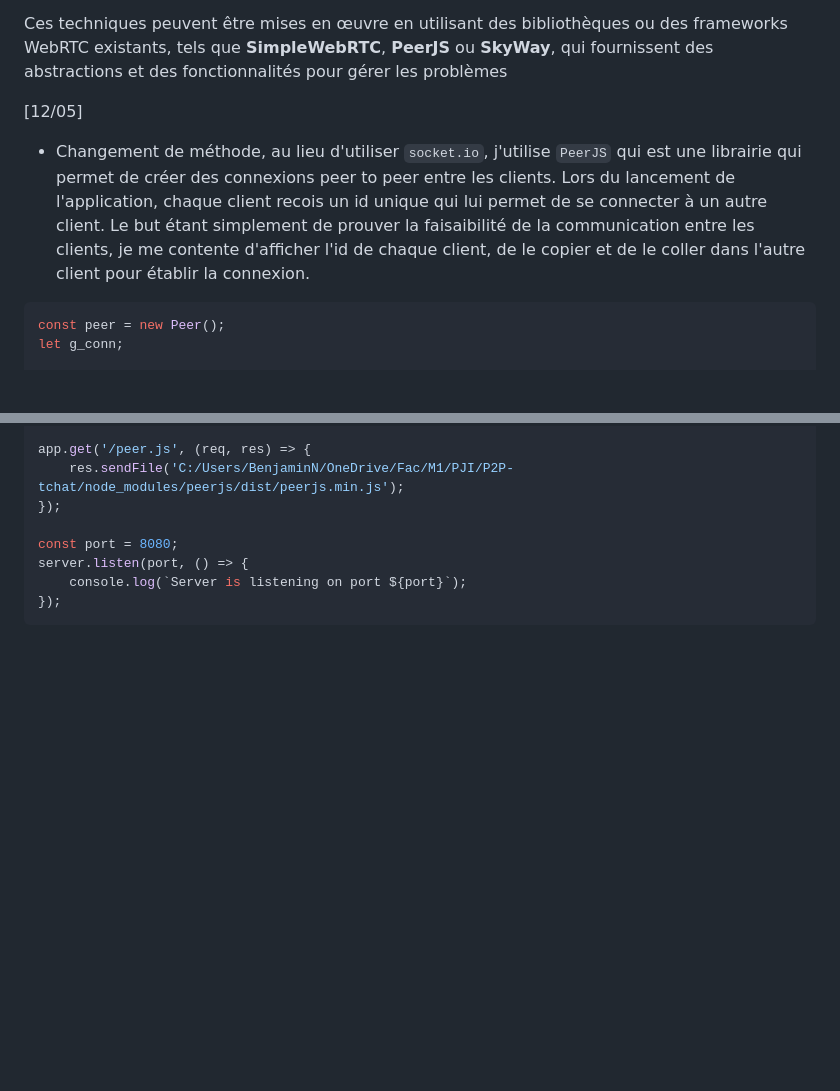
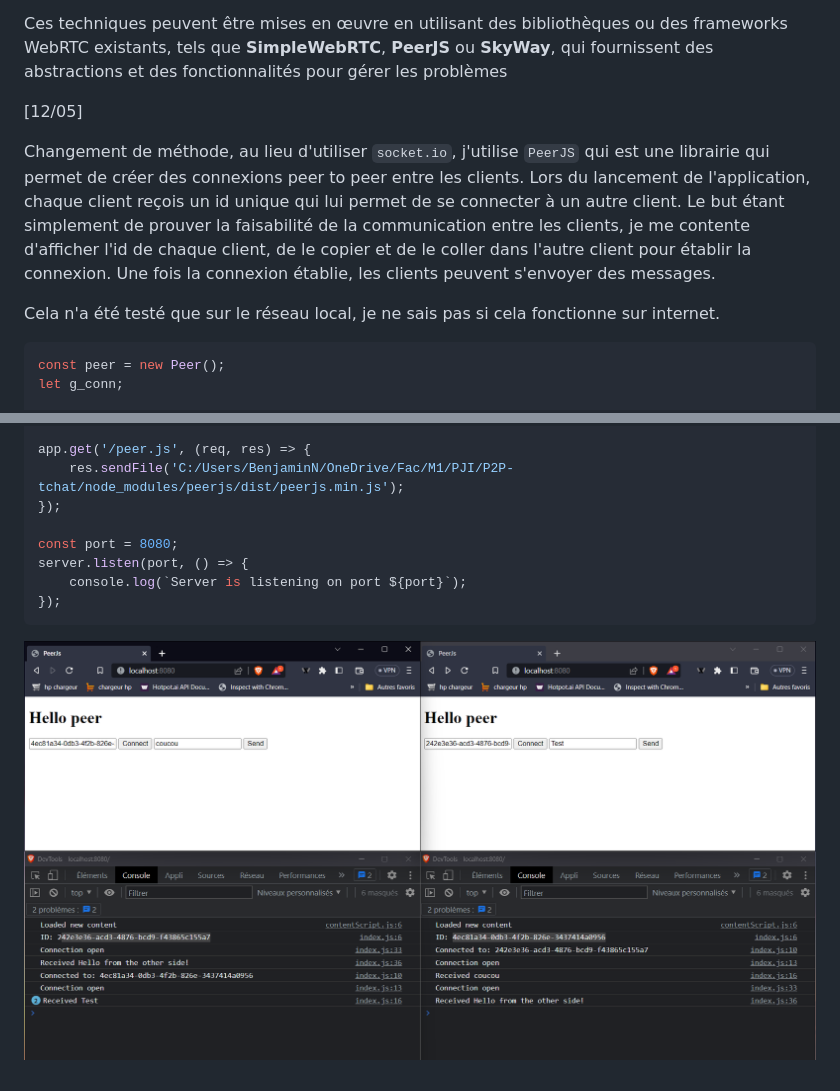
Before and after one commit to benja971/P2P-tchat, a Markdown page: wip.md, 2 parts joined by grey strips. GitHub-like rendering; blank space fills up the shorter version.

Commit message:
precisions in `wip` file

````diff
--- a/wip.md
+++ b/wip.md
@@ -75,7 +75,9 @@ Ces techniques peuvent être mises en œuvre en utilisant des bibliothèques ou
 
 [12/05]
 
--   Changement de méthode, au lieu d'utiliser `socket.io`, j'utilise `PeerJS` qui est une librairie qui permet de créer des connexions peer to peer entre les clients. Lors du lancement de l'application, chaque client recois un id unique qui lui permet de se connecter à un autre client. Le but étant simplement de prouver la faisaibilité de la communication entre les clients, je me contente d'afficher l'id de chaque client, de le copier et de le coller dans l'autre client pour établir la connexion.
+Changement de méthode, au lieu d'utiliser `socket.io`, j'utilise `PeerJS` qui est une librairie qui permet de créer des connexions peer to peer entre les clients. Lors du lancement de l'application, chaque client reçois un id unique qui lui permet de se connecter à un autre client. Le but étant simplement de prouver la faisabilité de la communication entre les clients, je me contente d'afficher l'id de chaque client, de le copier et de le coller dans l'autre client pour établir la connexion. Une fois la connexion établie, les clients peuvent s'envoyer des messages.
+
+Cela n'a été testé que sur le réseau local, je ne sais pas si cela fonctionne sur internet.
 
 ```js
 const peer = new Peer();
@@ -131,3 +133,5 @@ server.listen(port, () => {
 	console.log(`Server is listening on port ${port}`);
 });
 ```
+
+![working demo](./repport/assets/PeerJS%20POC.png)
````
